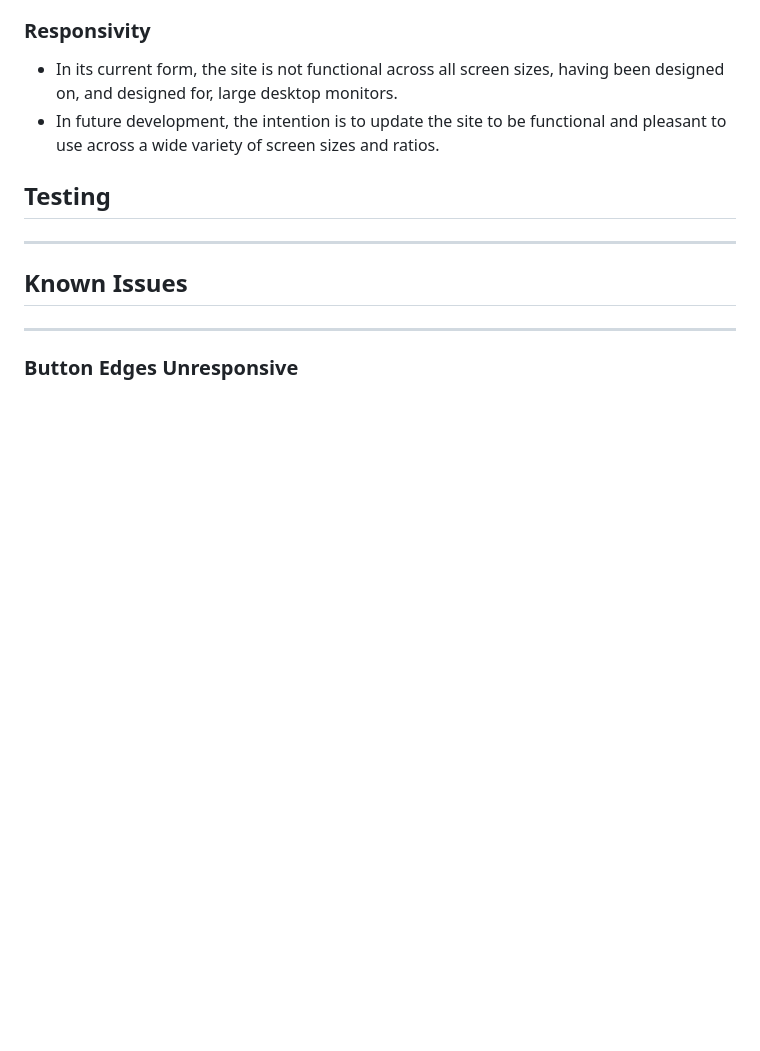
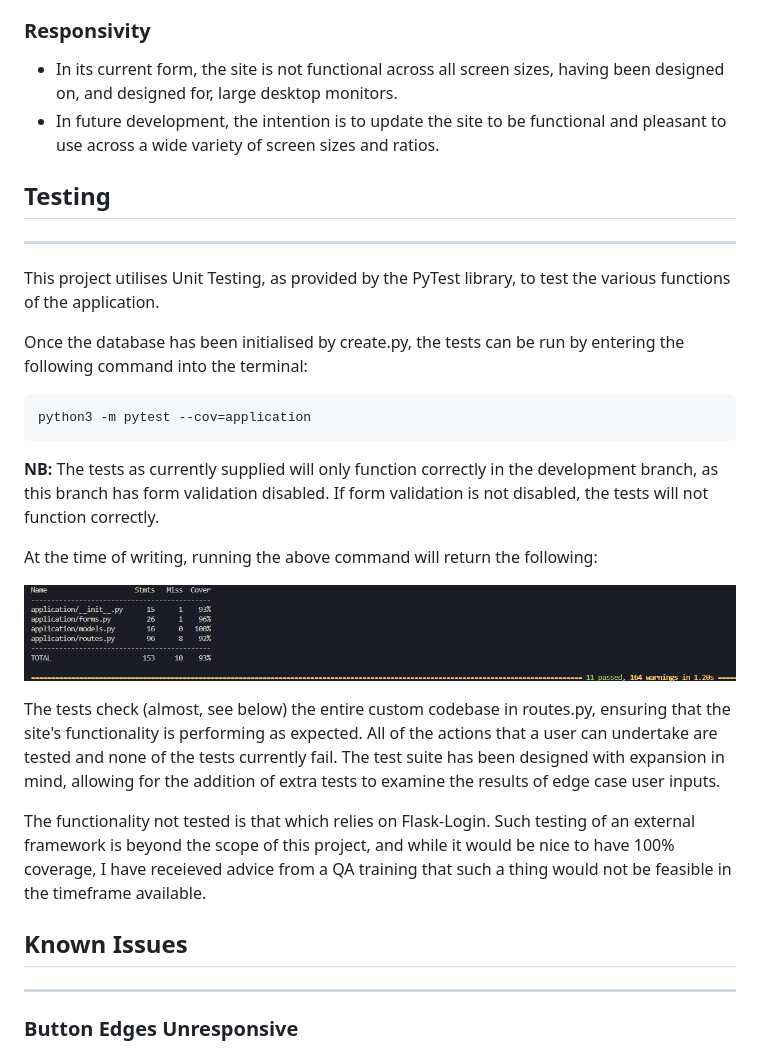
Before and after one commit to DHayes23/AMS-Recipe-Manager, a Markdown page: README.md, the part around the change. Rendered like a GitHub page; pictures changed too: README_Assets/Test-Report.png (added); blank space fills up the shorter version.

Commit message:
Add Testing section

````diff
--- a/README.md
+++ b/README.md
@@ -185,6 +185,25 @@ These initial wireframes can be viewed below.
 
  ## **Testing**
 ---
+This project utilises Unit Testing, as provided by the PyTest library, to test the various functions of the application.
+
+Once the database has been initialised by create.py, the tests can be run by entering the following command into the terminal:
+
+```
+python3 -m pytest --cov=application
+```
+
+**NB:** The tests as currently supplied will only function correctly in the development branch, as this branch has form validation disabled. If form validation is not disabled, the tests will not function correctly.
+
+At the time of writing, running the above command will return the following:
+
+![](README_Assets/Test-Report.png)
+
+The tests check (almost, see below) the entire custom codebase in routes.py, ensuring that the site's functionality is performing as expected. All of the actions that a user can undertake are tested and none of the tests currently fail. The test suite has been designed with expansion in mind, allowing for the addition of extra tests to examine the results of edge case user inputs.
+
+The functionality not tested is that which relies on Flask-Login. Such testing of an external framework is beyond the scope of this project, and while it would be nice to have 100% coverage, I have receieved advice from a QA training that such a thing would not be feasible in the timeframe available.
+
+
  ## **Known Issues**
 ---
 ### **Button Edges Unresponsive**
````
